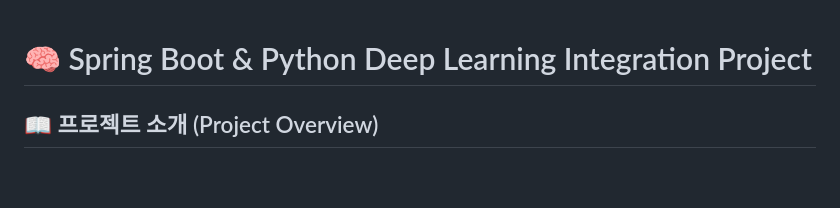
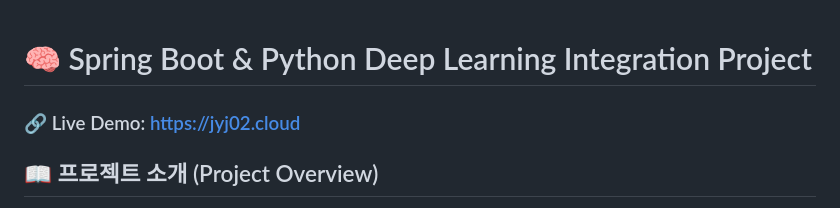
Before and after one commit to violet-1205/DeepLearning_Project, a Markdown page: README.md, the part around the change. GitHub-like rendering; blank space fills up the shorter version.

Commit message:
docs: Add live demo link to README

```diff
--- a/README.md
+++ b/README.md
@@ -1,4 +1,6 @@
 # 🧠 Spring Boot & Python Deep Learning Integration Project
+
+### 🔗 Live Demo: [https://jyj02.cloud](https://jyj02.cloud)
 
 ## 📖 프로젝트 소개 (Project Overview)
 이 프로젝트는 **Java Spring Boot** 웹 애플리케이션과 **Python 딥러닝** 모델을 연동하여 구축한 웹 서비스입니다.
```
